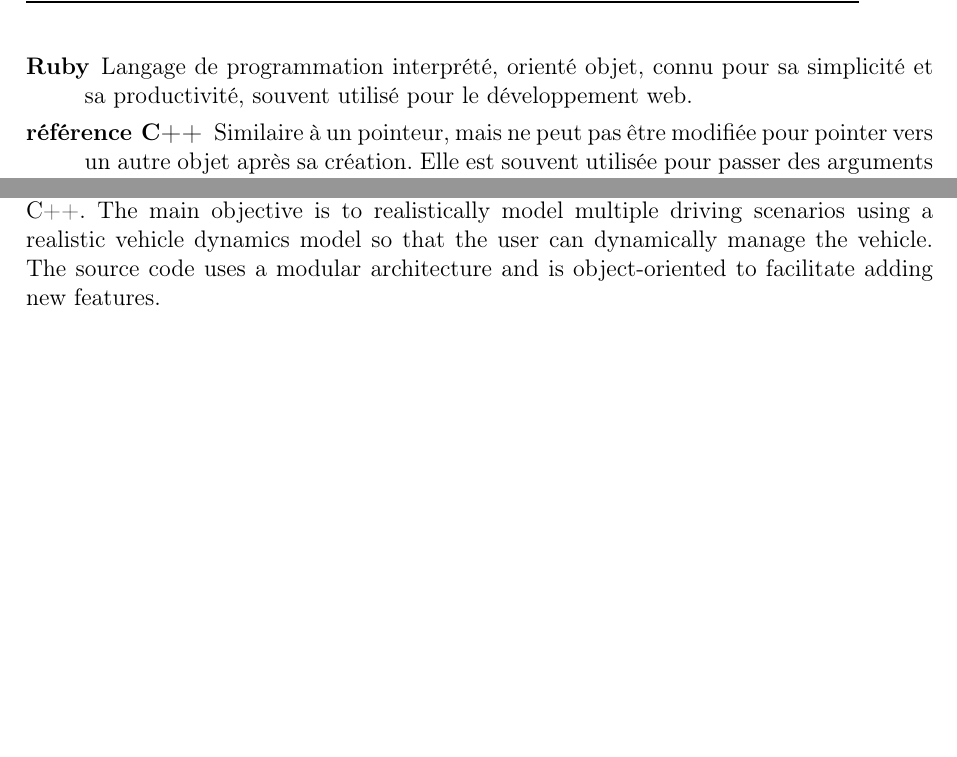
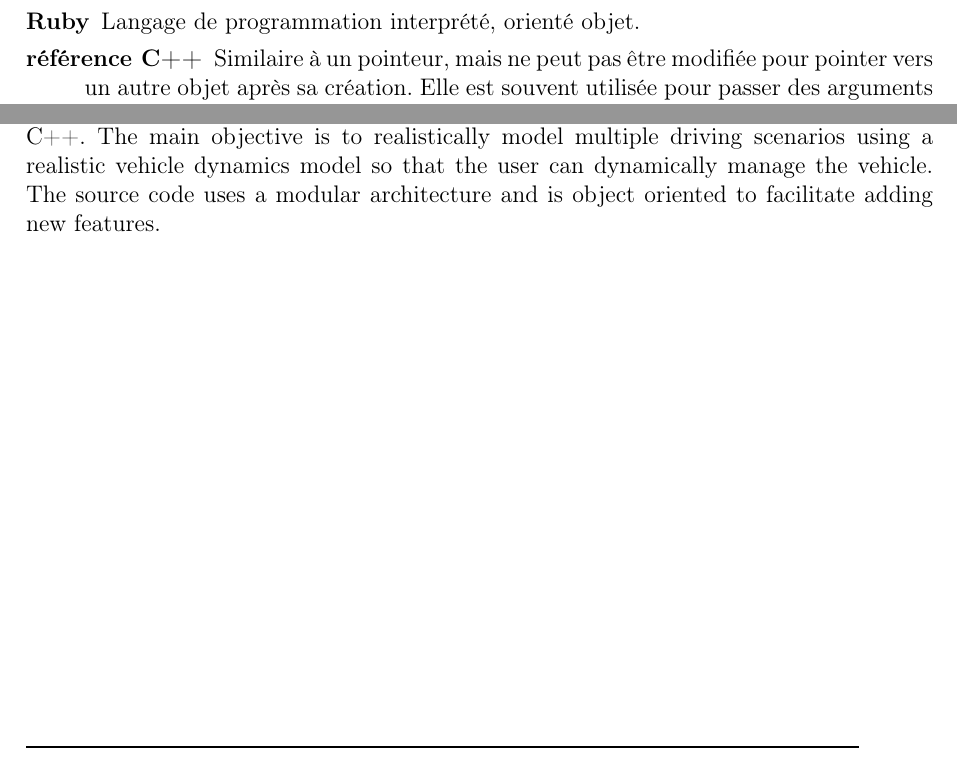
Before and after one commit to QuentinRdl/Driving-Sim, a LaTeX document (LaTeX/driving_sim_report.tex): two parts of pages 35 and 38 of 38, joined at a grey line, cut so that both start at the same text, the shorter picture padded with empty space. Compiled offline with pdfLaTeX.

Commit message:
[FIX] - Few fixed typo etc

```diff
--- a/LaTeX/driving_sim_report.tex
+++ b/LaTeX/driving_sim_report.tex
@@ -66,7 +66,7 @@
 \newglossaryentry{modele_bicycle}{
     name={modèle bicycle},
     plural={modèle Bicycle},
-    description={Modèle mathématique regroupant les roues avant et arrière en deux entités distinctes afin de simplifier la simulation de la dynamique du véhicule}
+    description={Modèle mathématique très utilisé dans la création de modèle de dynamique de véhicules. Il regroupe les roues avant et arrière ensemble, dans l'idée de former deux entités distinctes afin de simplifier les différents calculs appliqués sur un véhicule}
 }
 
 \newglossaryentry{angle_glissement}{
@@ -314,7 +314,7 @@
 
 \newglossaryentry{ruby} {
     name={Ruby},
-    description={Langage de programmation interprété, orienté objet, connu pour sa simplicité et sa productivité, souvent utilisé pour le développement web}
+    description={Langage de programmation interprété, orienté objet}
 }
 
 \newglossaryentry{java} {
@@ -564,7 +564,7 @@
 
         This report presents the development of a prototype for a driving simulator realized in \gls{cpp}.
         The main objective is to realistically model multiple driving scenarios using a realistic vehicle dynamics model so that the user can dynamically manage the vehicle.
-        The source code uses a modular architecture and is object-oriented to facilitate adding new features.
+        The source code uses a modular architecture and is object oriented to facilitate adding new features.
     \end{minipage}
     \vspace*{\fill} % Espace après pour centrer verticalement
     \clearpage
```
